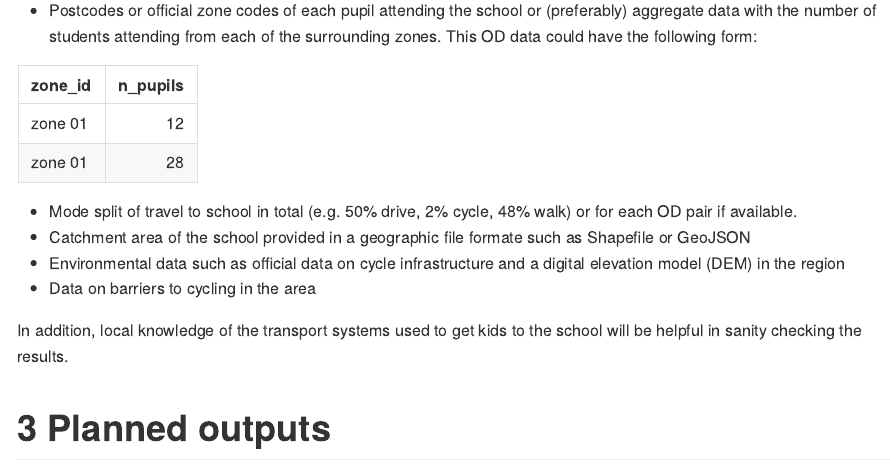
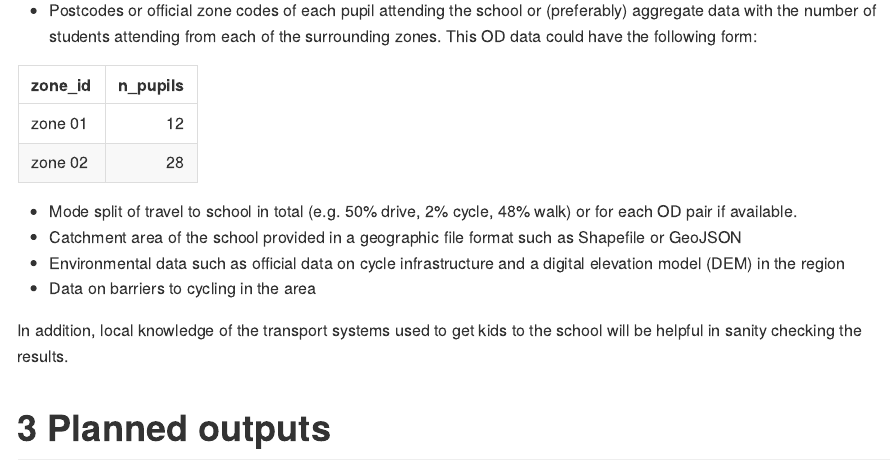
Before and after one commit to saturnlighting/safe2school, an R Markdown document (proposal-australia.Rmd): the page in a window 1100 px wide, from 1560 px down. The pictures show the output file proposal-australia.md that the author committed with the source, drawn offline in the style of GitHub.

Commit message:
minor typos

````diff
--- a/proposal-australia.Rmd
+++ b/proposal-australia.Rmd
@@ -70,14 +70,14 @@ This OD data could have the following form:
 
 ```{r}
 od_example = data.frame(
-  zone_id = c("zone 01", "zone 01"),
+  zone_id = c("zone 01", "zone 02"),
   n_pupils = c(12, 28)
 )
 knitr::kable(od_example)
 ```
 
 - Mode split of travel to school in total (e.g. 50% drive, 2% cycle, 48% walk) or for each OD pair if available.
-- Catchment area of the school provided in a geographic file formate such as Shapefile or GeoJSON
+- Catchment area of the school provided in a geographic file format such as Shapefile or GeoJSON
 - Environmental data such as official data on cycle infrastructure and a digital elevation model (DEM) in the region
 - Data on barriers to cycling in the area
 
````
Also changed, not shown: proposal-australia.md, 1 other file.
